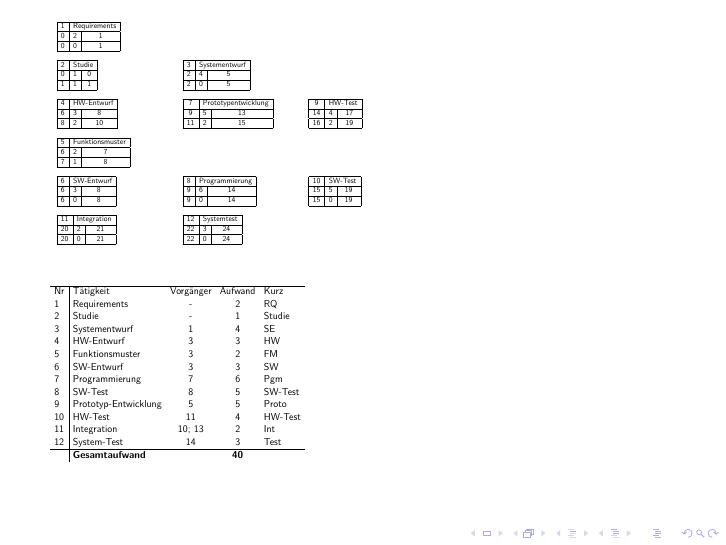
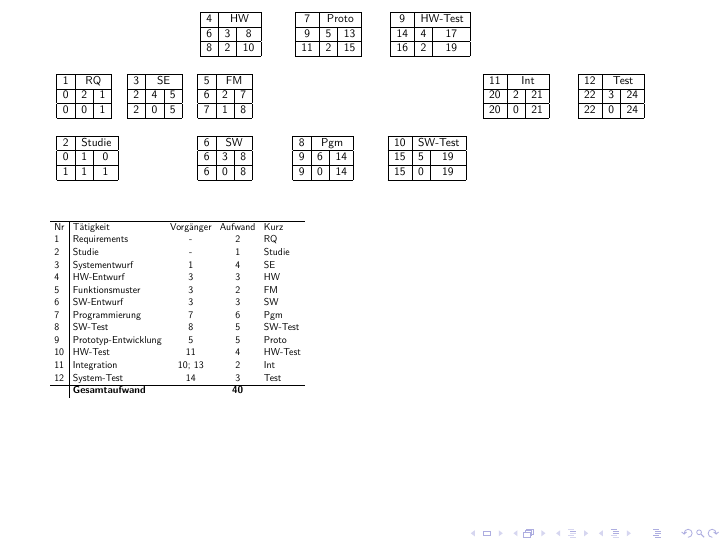
Before and after one commit to didemdogan/Netzplan, LaTeX slides (Netzplan_MPM/netzplan-mpm.tex): page 19 of 19. Compiled offline with pdfLaTeX.

Commit message:
positioning of tables in minipages

```diff
--- a/Netzplan_MPM/netzplan-mpm.tex
+++ b/Netzplan_MPM/netzplan-mpm.tex
@@ -65 +69,0 @@
-\begin{minipage}{0.2\textwidth}
@@ -66,3 +74,2 @@
 \begin{tabular}{|c|c|c|}
                     \hline
-                        {\hlblack<1->\visible<1->1} & \multicolumn{2}{c|}{\hlblack<1->\visible<1->{Requirements}}
@@ -76,6 +183,7 @@
 \bigskip
 
-\begin{minipage}{0.2\textwidth}
+\begin{minipage}{0.11\textwidth}
+\scalebox{1.5}{%
 \begin{tabular}{|c|c|c|}
                     \hline
                     {\hlblack<1->\visible<1->2} & \multicolumn{2}{c|}{\hlblack<1->\visible<1->{Studie}}
@@ -87,127 +203,45 @@
 \end{tabular}
 \end{minipage}
-\begin{minipage}{0.2\textwidth}
+\begin{minipage}{0.15\textwidth}
+\scalebox{1.5}{%
 \begin{tabular}{|c|c|c|}
                     \hline
-                    {\hlblack<2->\visible<2->3} & \multicolumn{2}{c|}{\hlblack<2->\visible<2->{Systementwurf}}
-                    \\ \hline
-                    {\hlblue<2>\visible<2->2} & {\hlblack<2->\visible<2->4} & {\hlblue<2>\visible<2->5}
-                    \\ \hline
-                        {\hlgreen<16>\visible<16->2} & {\hlred<18>\visible<18->0} & {\hlgreen<16>\visible<16->5}
-                    \\ \hline
-\end{tabular}
-\end{minipage}
-\bigskip
-
-
-\begin{minipage}[t]{0.2\textwidth}
-\begin{tabular}{|c|c|c|}
-                    \hline
-                        {\hlblack<3->\visible<3->4} & \multicolumn{2}{c|}{\hlblack<3>\visible<3->{HW-Entwurf}}
-                    \\ \hline
-                        {\hlblue<3>\visible<3->6} & {\hlblack<3>\visible<3->3} & {\hlblue<3>\visible<3->8}
-                    \\ \hline
-                        {\hlgreen<15>\visible<15->8} & {\hlred<18>\visible<18->2} &{\hlgreen<15>\visible<15->10}
-                    \\ \hline
-\end{tabular}
-\end{minipage}
-\begin{minipage}[b]{0.2\textwidth}
-\begin{tabular}{|c|c|c|}
-                    \hline
-                        {\hlblack<4>\visible<4->7} & \multicolumn{2}{c|}{\hlblack<4>\visible<4->{Prototypentwicklung}}
-                    \\ \hline
-                        {\hlblue<4>\visible<4->9} & {\hlblack<4>\visible<4->5} & {\hlblue<4>\visible<4->13}
-                    \\ \hline
-                        {\hlgreen<12>\visible<12->11} & {\hlred<18>\visible<18->2} & {\hlgreen<12>\visible<12->15}
-                    \\ \hline
-\end{tabular}
-\end{minipage}
-\begin{minipage}[b]{0.2\textwidth}
-\begin{tabular}{|c|c|c|}
-                    \hline
-                        {\hlblack<5>\visible<5->9} & \multicolumn{2}{c|}{\hlblack<5>\visible<5->{HW-Test}}
-                    \\ \hline
-                        {\hlblue<5>\visible<5->14} & {\hlblack<5>\visible<5->4} & {\hlblue<5>\visible<5->17}
-                    \\ \hline
-                        {\hlgreen<11>\visible<11->16} & {\hlred<18>\visible<18->2} & {\hlgreen<11>\visible<11->19}
-                    \\ \hline
-\end{tabular}
-\end{minipage}
-\bigskip
-
-
-\begin{minipage}[c]{0.2\textwidth}
-\begin{tabular}{|c|c|c|}
-                    \hline
-                        {\hlblack<3>\visible<3->5} & \multicolumn{2}{c|}{\hlblack<3>\visible<3->{Funktionsmuster}}
-                    \\ \hline
-                        {\hlblue<3>\visible<3->6} & {\hlblack<3>\visible<3->2} & {\hlblue<3>\visible<3->7}
-                    \\ \hline
-                        {\hlgreen<14>\visible<14->7} & {\hlred<18>\visible<18->1} & {\hlgreen<14>\visible<14->8}
-                    \\ \hline
-\end{tabular}
-\end{minipage}
-\bigskip
-
-
-\begin{minipage}[b]{0.2\textwidth}
-\begin{tabular}{|c|c|c|}
-                    \hline
-                        {\hlblack<3>\visible<3->6} & \multicolumn{2}{c|}{\hlblack<3>\visible<3->{SW-Entwurf}}
+                        {\hlblack<3>\visible<3->6} & \multicolumn{2}{c|}{\hlblack<3>\visible<3->{SW}}
                     \\ \hline
                         {\hlblue<3>\visible<3->6} & {\hlblack<3>\visible<3->3} & {\hlblue<3>\visible<3->8}
                     \\ \hline
                         {\hlgreen<15>\visible<15->6} & {\hlred<18>\visible<18->0} & {\hlgreen<15>\visible<15->8}
                     \\ \hline
-\end{tabular}
+\end{tabular}}
 \end{minipage}
-\begin{minipage}[b]{0.2\textwidth}
+\begin{minipage}{0.15\textwidth}
+\scalebox{1.5}{%
 \begin{tabular}{|c|c|c|}
                     \hline
-                        {\hlblack<4>\visible<4->8} & \multicolumn{2}{c|}{\hlblack<4>\visible<4->{Programmierung}}
+                        {\hlblack<4>\visible<4->8} & \multicolumn{2}{c|}{\hlblack<4>\visible<4->{Pgm}}
                     \\ \hline
-                        {\hlblue<4>\visible<4->9} & {\hlblack<4>\visible<4->6} & {\hlblue<4>\visible<4->14}
+                        {\hlblue<4>\visible<4->9} & {\hlblack<4>\visible<4->6} & {\hlblue<4>\visible<4->{14}}
                     \\ \hline
-                        {\hlgreen<13>\visible<13->9} & {\hlred<18>\visible<18->0} & {\hlgreen<13>\visible<13->14}
+                        {\hlgreen<13>\visible<13->9} & {\hlred<18>\visible<18->0} & {\hlgreen<13>\visible<13->{14}}
                     \\ \hline
-\end{tabular}
+\end{tabular}}
 \end{minipage}
-\begin{minipage}[b]{0.2\textwidth}
+\begin{minipage}{0.15\textwidth}
+\scalebox{1.5}{%
 \begin{tabular}{|c|c|c|}
                     \hline
-                        {\hlblack<6>\visible<6->10} & \multicolumn{2}{c|}{\hlblack<6>\visible<6->{SW-Test}}
+                        {\hlblack<6>\visible<6->{10}} & \multicolumn{2}{c|}{\hlblack<6>\visible<6->{SW-Test}}
                     \\ \hline
-                        {\hlblue<6>\visible<6->15} & {\hlblack<6>\visible<6->5} & {\hlblue<6>\visible<6->19}
+                        {\hlblue<6>\visible<6->{15}} & {\hlblack<6>\visible<6->5} & {\hlblue<6>\visible<6->{19}}
                     \\ \hline
-                        {\hlgreen<11>\visible<11->15} & {\hlred<18>\visible<18->0} & {\hlgreen<11>\visible<11->19}
+                        {\hlgreen<11>\visible<11->{15}} & {\hlred<18>\visible<18->0} & {\hlgreen<11>\visible<11->{19}}
                     \\ \hline
-\end{tabular}
+\end{tabular}}
 \end{minipage}
-\bigskip
 
 
-\begin{minipage}[b]{0.2\textwidth}
-\begin{tabular}{|c|c|c|}
-                    \hline
-                        {\hlblack<7>\visible<7->11} & \multicolumn{2}{c|}{\hlblack<7>\visible<7->{Integration}}
-                    \\ \hline
-                        {\hlblue<7>\visible<7->20} & {\hlblack<7>\visible<7->2} & {\hlblue<7>\visible<7->21}
-                    \\ \hline
-                        {\hlgreen<10>\visible<10->20} & {\hlred<18>\visible<18->0} & {\hlgreen<10>\visible<10->21}
-                    \\ \hline
-\end{tabular}
-\end{minipage}
-\begin{minipage}[b]{0.2\textwidth}
-\begin{tabular}{|c|c|c|}
-                    \hline
-                        {\hlblack<8>\visible<8->12} & \multicolumn{2}{c|}{\hlblack<8>\visible<8->{Systemtest}}
-                    \\ \hline
-                        {\hlblue<8>\visible<8->22} & {\hlblack<8>\visible<8->3} & {\hlblue<8>\visible<8->24}
-                    \\ \hline
-                        {\hlgreen<9>\visible<9->22} & {\hlred<18>\visible<18->0} & {\hlgreen<9>\visible<9->24}
-                    \\ \hline
-\end{tabular}
-\end{minipage}
+
+
 
 \begin{columns}
 \column[t]{.60\textwidth}
```
Also changed, not shown: Netzplan_MPM/netzplan-mpm.pdf, Netzplan_MPM/netzplan-mpm.tex (119 more changed lines), 2 other files.
